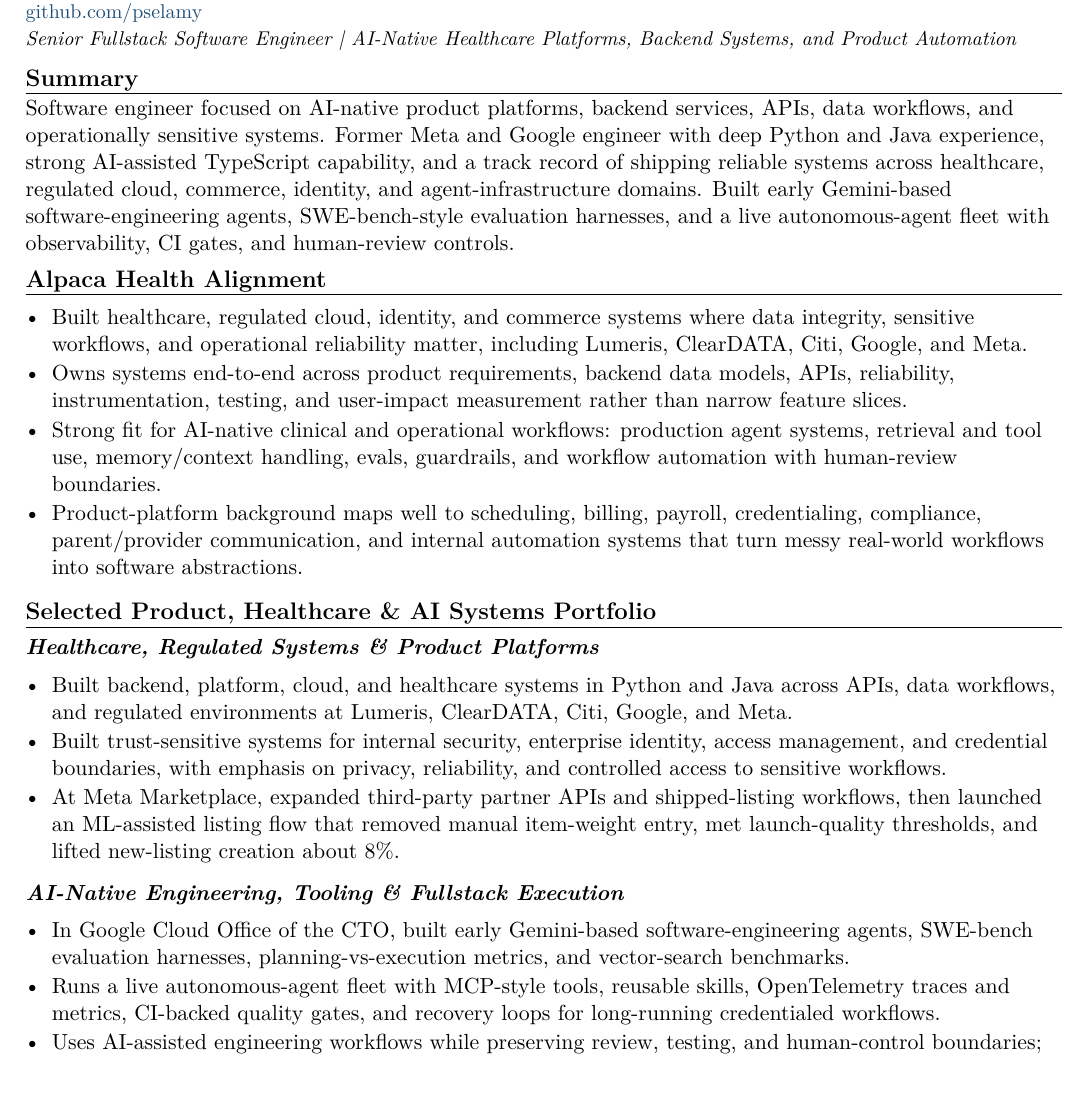
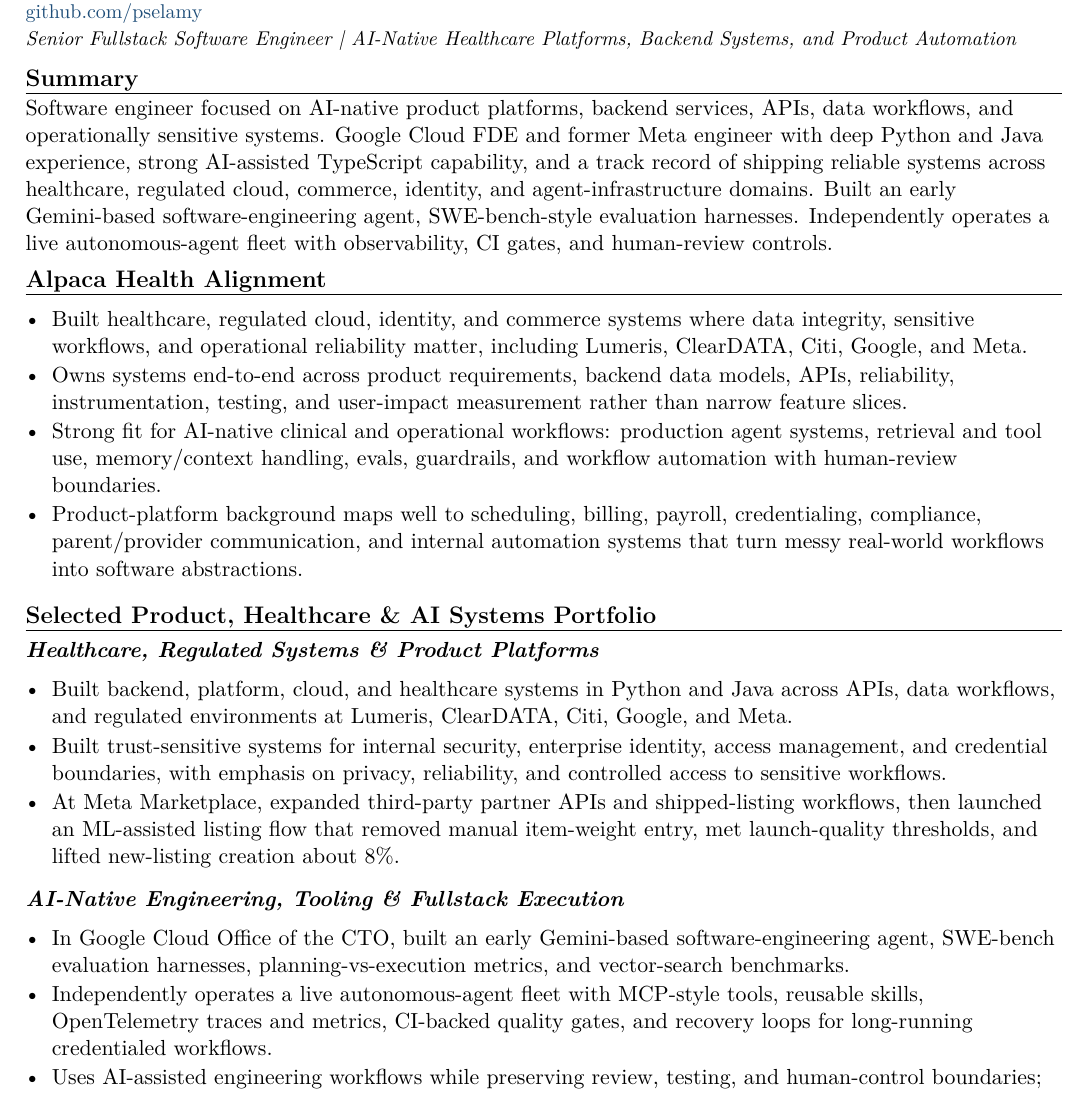
Before and after one commit to pselamy/resume, a LaTeX document (variants/alpaca-health.tex): part of page 1 of 2, cut so that both start at the same text. Compiled offline with pdfLaTeX.

Commit message:
chore: stage reviewed variants/alpaca-health.tex
Apply the locally validated and independently reviewed source.

```diff
--- a/variants/alpaca-health.tex
+++ b/variants/alpaca-health.tex
@@ -3,7 +3,7 @@
 \input{sections/header}
 \titleline{Senior Fullstack Software Engineer \textbar{} AI-Native Healthcare Platforms, Backend Systems, and Product Automation}
 \rsection{Summary}
-Software engineer focused on AI-native product platforms, backend services, APIs, data workflows, and operationally sensitive systems. Former Meta and Google engineer with deep Python and Java experience, strong AI-assisted TypeScript capability, and a track record of shipping reliable systems across healthcare, regulated cloud, commerce, identity, and agent-infrastructure domains. Built early Gemini-based software-engineering agents, SWE-bench-style evaluation harnesses, and a live autonomous-agent fleet with observability, CI gates, and human-review controls.
+Software engineer focused on AI-native product platforms, backend services, APIs, data workflows, and operationally sensitive systems. Google Cloud FDE and former Meta engineer with deep Python and Java experience, strong AI-assisted TypeScript capability, and a track record of shipping reliable systems across healthcare, regulated cloud, commerce, identity, and agent-infrastructure domains. Built an early Gemini-based software-engineering agent, SWE-bench-style evaluation harnesses. Independently operates a live autonomous-agent fleet with observability, CI gates, and human-review controls.
 \rsection{Alpaca Health Alignment}
 \begin{itemize}
   \item Built healthcare, regulated cloud, identity, and commerce systems where data integrity, sensitive workflows, and operational reliability matter, including Lumeris, ClearDATA, Citi, Google, and Meta.
@@ -20,8 +20,8 @@
 \end{itemize}
 \subsec{AI-Native Engineering, Tooling \& Fullstack Execution}
 \begin{itemize}
-  \item In Google Cloud Office of the CTO, built early Gemini-based software-engineering agents, SWE-bench evaluation harnesses, planning-vs-execution metrics, and vector-search benchmarks.
-  \item Runs a live autonomous-agent fleet with MCP-style tools, reusable skills, OpenTelemetry traces and metrics, CI-backed quality gates, and recovery loops for long-running credentialed workflows.
+  \item In Google Cloud Office of the CTO, built an early Gemini-based software-engineering agent, SWE-bench evaluation harnesses, planning-vs-execution metrics, and vector-search benchmarks.
+  \item Independently operates a live autonomous-agent fleet with MCP-style tools, reusable skills, OpenTelemetry traces and metrics, CI-backed quality gates, and recovery loops for long-running credentialed workflows.
   \item Uses AI-assisted engineering workflows while preserving review, testing, and human-control boundaries; strongest implementation depth is Python/Java with AI-assisted TypeScript delivery.
 \end{itemize}
 \input{sections/experience}
```
